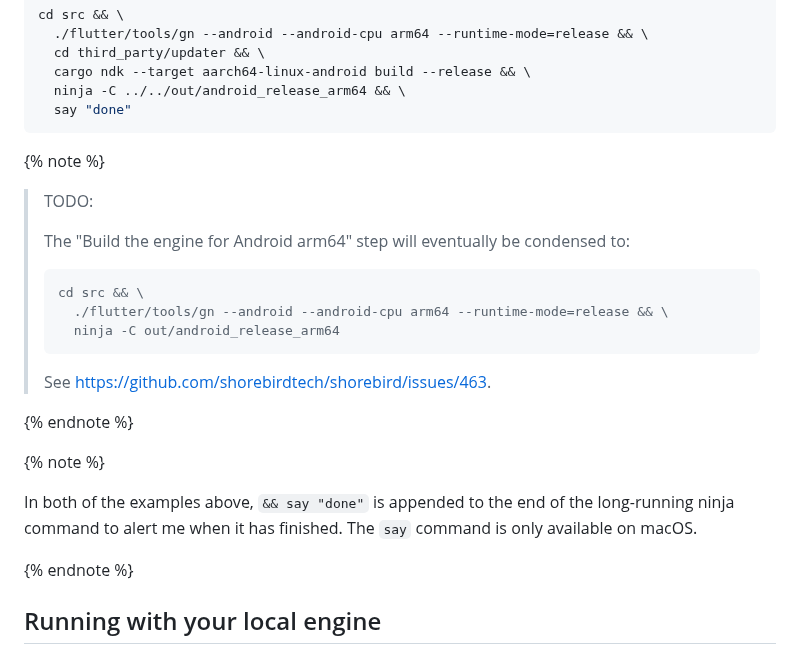
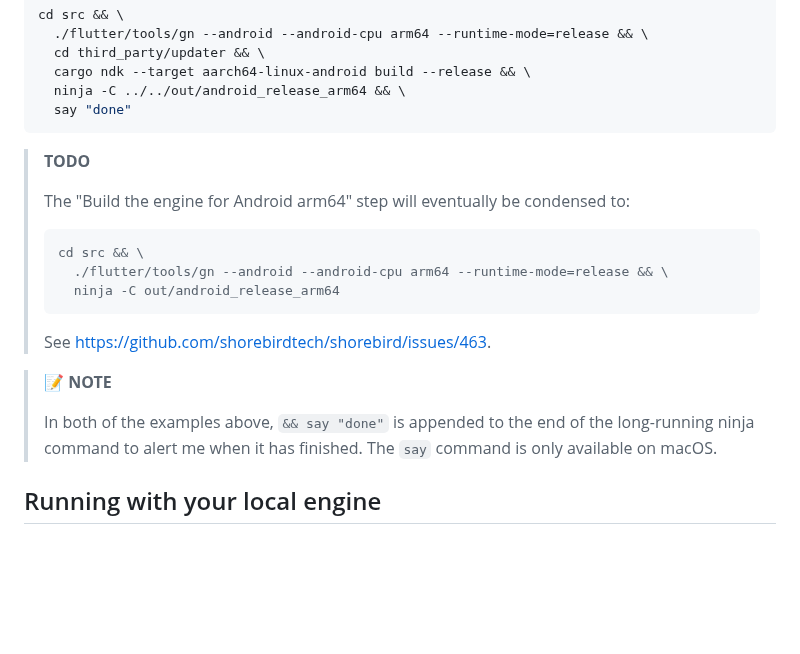
Before and after one commit to shorebirdtech/updater, a Markdown page: BUILDING_ENGINE.md, the part around the change. Rendered like a GitHub page; blank space fills up the shorter version.

Commit message:
Remove {% note %} tags that don't work

````diff
--- a/BUILDING_ENGINE.md
+++ b/BUILDING_ENGINE.md
@@ -97,9 +97,7 @@ cd src && \
   say "done"
 ```
 
-{% note %}
-
-> TODO:
+> **TODO**
 >
 > The "Build the engine for Android arm64" step will eventually be condensed to:
 > ```bash
@@ -109,16 +107,11 @@ cd src && \
 > ```
 > See https://github.com/shorebirdtech/shorebird/issues/463.
 
-{% endnote %}
-
-{% note %}
-
-In both of the examples above, `&& say "done"` is appended to the end of the
-long-running ninja command to alert me when it has finished. The `say` command
-is only available on macOS.
-
-{% endnote %}
-
+> **📝 NOTE**
+>
+> In both of the examples above, `&& say "done"` is appended to the end of the
+> long-running ninja command to alert me when it has finished. The `say` command
+> is only available on macOS.
 
 ## Running with your local engine
 
````
